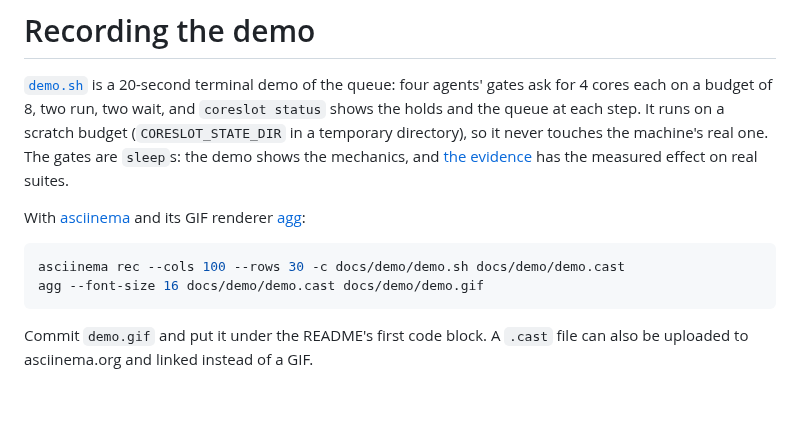
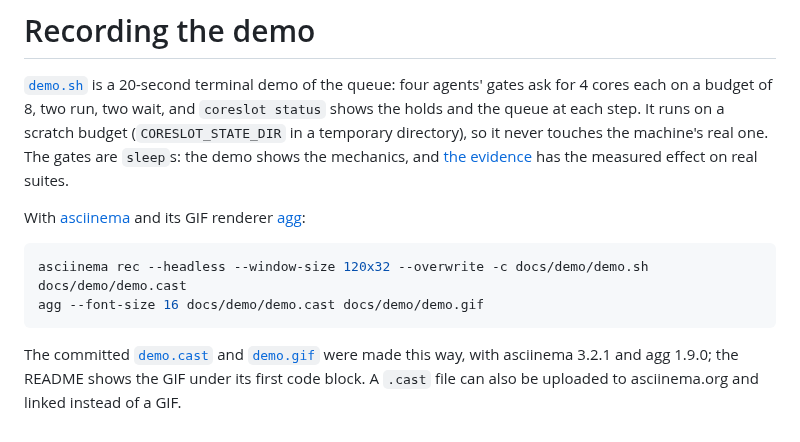
Before and after one commit to core-slot/coreslot, a Markdown page: docs/demo/README.md, the part around the change. GitHub-like rendering; blank space fills up the shorter version.

Commit message:
docs: record the queue demo and show it under the README's first commands
The demo ran in 19 s on a scratch budget of 8, now made under /tmp so that the recording carries no per-user temporary path. The recording instructions name asciinema 3's --window-size, since its --cols and --rows are gone, and the script's comment says 20 seconds, as its README does.

````diff
--- a/docs/demo/README.md
+++ b/docs/demo/README.md
@@ -10,9 +10,10 @@ With [asciinema](https://asciinema.org) and its GIF renderer
 [agg](https://github.com/asciinema/agg):
 
 ```sh
-asciinema rec --cols 100 --rows 30 -c docs/demo/demo.sh docs/demo/demo.cast
+asciinema rec --headless --window-size 120x32 --overwrite -c docs/demo/demo.sh docs/demo/demo.cast
 agg --font-size 16 docs/demo/demo.cast docs/demo/demo.gif
 ```
 
-Commit `demo.gif` and put it under the README's first code block. A `.cast` file can also be
-uploaded to asciinema.org and linked instead of a GIF.
+The committed [`demo.cast`](demo.cast) and [`demo.gif`](demo.gif) were made this way, with
+asciinema 3.2.1 and agg 1.9.0; the README shows the GIF under its first code block. A `.cast`
+file can also be uploaded to asciinema.org and linked instead of a GIF.
````
Also changed, not shown: README.md (+2 -0 lines), docs/demo/demo.gif (added), 2 other files.
